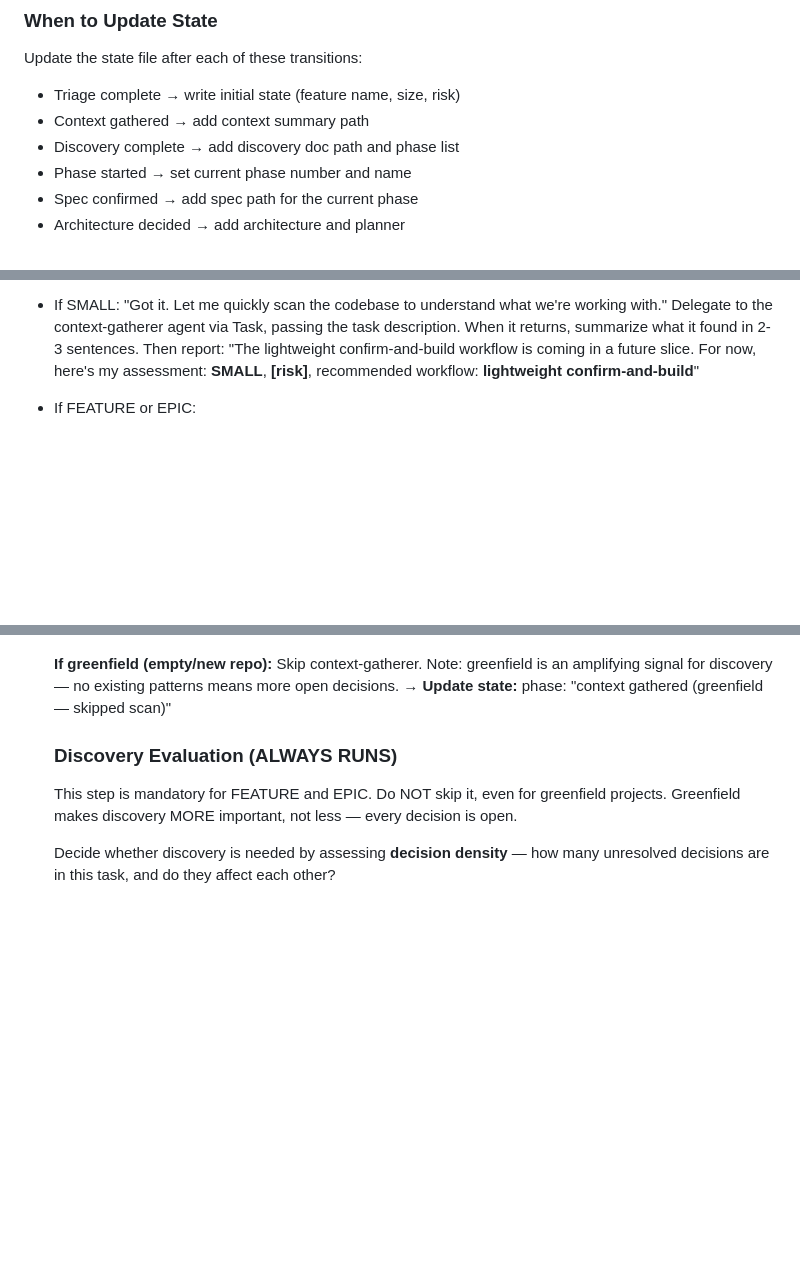
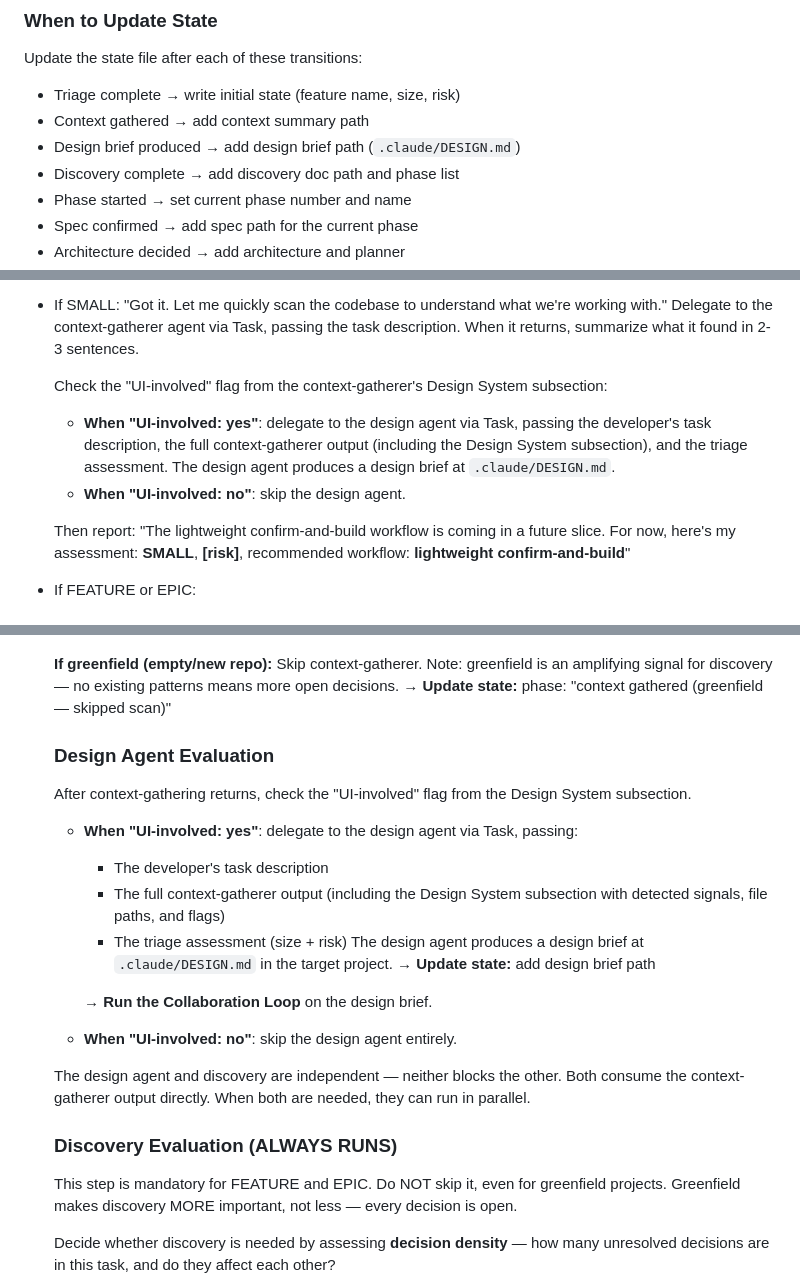
Before and after one commit to incubyte/claude-plugins, a Markdown page: commands/bee.md, 3 parts joined by grey strips. GitHub-like rendering; blank space fills up the shorter version.

```diff
--- a/commands/bee.md
+++ b/commands/bee.md
@@ -15,6 +15,7 @@ Bee tracks progress in `docs/specs/.bee-state.md`. This file is the source of tr
 Update the state file after each of these transitions:
 - Triage complete → write initial state (feature name, size, risk)
 - Context gathered → add context summary path
+- Design brief produced → add design brief path (`.claude/DESIGN.md`)
 - Discovery complete → add discovery doc path and phase list
 - Phase started → set current phase number and name
 - Spec confirmed → add spec path for the current phase
@@ -234,6 +235,11 @@ After triage and inline clarification, present your recommendation via AskUserQu
   "Got it. Let me quickly scan the codebase to understand what we're working with."
   Delegate to the context-gatherer agent via Task, passing the task description.
   When it returns, summarize what it found in 2-3 sentences.
+
+  Check the "UI-involved" flag from the context-gatherer's Design System subsection:
+  - **When "UI-involved: yes"**: delegate to the design agent via Task, passing the developer's task description, the full context-gatherer output (including the Design System subsection), and the triage assessment. The design agent produces a design brief at `.claude/DESIGN.md`.
+  - **When "UI-involved: no"**: skip the design agent.
+
   Then report:
   "The lightweight confirm-and-build workflow is coming in a future slice. For now, here's my assessment: **SMALL**, **[risk]**, recommended workflow: **lightweight confirm-and-build**"
 
@@ -259,6 +265,23 @@ After triage and inline clarification, present your recommendation via AskUserQu
   **If greenfield (empty/new repo):**
   Skip context-gatherer. Note: greenfield is an amplifying signal for discovery — no existing patterns means more open decisions.
   **→ Update state:** phase: "context gathered (greenfield — skipped scan)"
+
+  ### Design Agent Evaluation
+
+  After context-gathering returns, check the "UI-involved" flag from the Design System subsection.
+
+  - **When "UI-involved: yes"**: delegate to the design agent via Task, passing:
+    - The developer's task description
+    - The full context-gatherer output (including the Design System subsection with detected signals, file paths, and flags)
+    - The triage assessment (size + risk)
+    The design agent produces a design brief at `.claude/DESIGN.md` in the target project.
+    **→ Update state:** add design brief path
+
+    **→ Run the Collaboration Loop** on the design brief.
+
+  - **When "UI-involved: no"**: skip the design agent entirely.
+
+  The design agent and discovery are independent — neither blocks the other. Both consume the context-gatherer output directly. When both are needed, they can run in parallel.
 
   ### Discovery Evaluation (ALWAYS RUNS)
 
```
Also changed, not shown: other parts of commands/bee.md (+1 -0 lines), agents/context-gatherer.md (+22 -0 lines), agents/spec-builder.md (+2 -0 lines).
